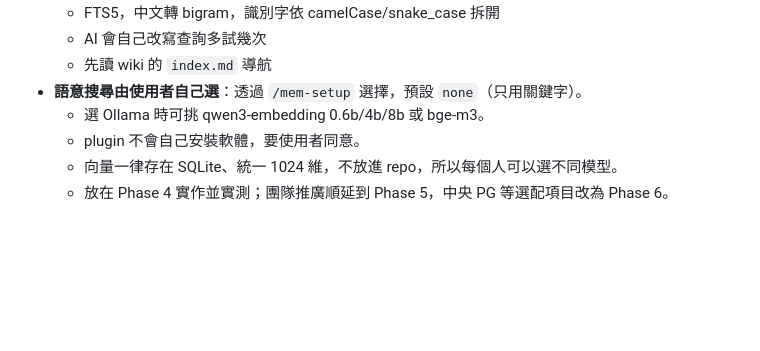
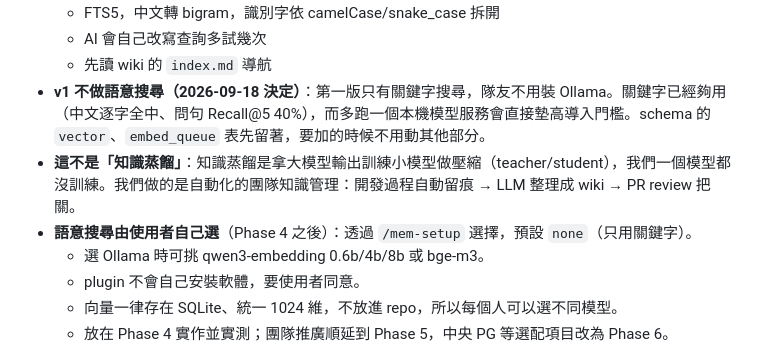
Before and after one commit to xinqilin/dev-memory, a Markdown page: docs/HANDOFF.md, the part around the change. Rendered like a GitHub page; blank space fills up the shorter version.

```diff
--- a/docs/HANDOFF.md
+++ b/docs/HANDOFF.md
@@ -90,7 +90,9 @@
   - FTS5，中文轉 bigram，識別字依 camelCase/snake_case 拆開
   - AI 會自己改寫查詢多試幾次
   - 先讀 wiki 的 `index.md` 導航
-- **語意搜尋由使用者自己選**：透過 `/mem-setup` 選擇，預設 `none`（只用關鍵字）。
+- **v1 不做語意搜尋（2026-09-18 決定）**：第一版只有關鍵字搜尋，隊友不用裝 Ollama。關鍵字已經夠用（中文逐字全中、問句 Recall@5 40%），而多跑一個本機模型服務會直接墊高導入門檻。schema 的 `vector`、`embed_queue` 表先留著，要加的時候不用動其他部分。
+- **這不是「知識蒸餾」**：知識蒸餾是拿大模型輸出訓練小模型做壓縮（teacher/student），我們一個模型都沒訓練。我們做的是自動化的團隊知識管理：開發過程自動留痕 → LLM 整理成 wiki → PR review 把關。
+- **語意搜尋由使用者自己選**（Phase 4 之後）：透過 `/mem-setup` 選擇，預設 `none`（只用關鍵字）。
   - 選 Ollama 時可挑 qwen3-embedding 0.6b/4b/8b 或 bge-m3。
   - plugin 不會自己安裝軟體，要使用者同意。
   - 向量一律存在 SQLite、統一 1024 維，不放進 repo，所以每個人可以選不同模型。
```
Also changed, not shown: docs/PLAN.md (+6 -0 lines).
